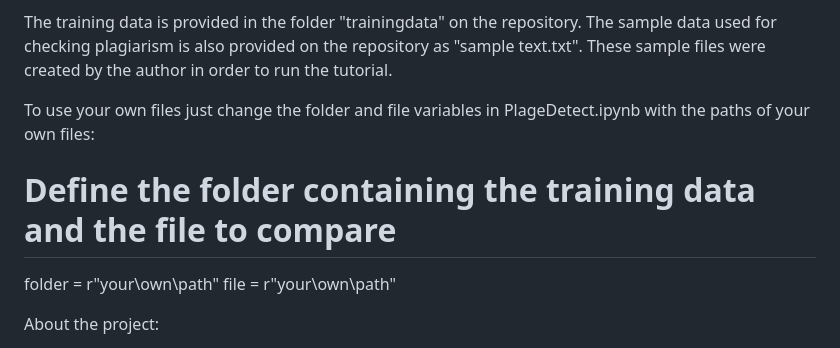
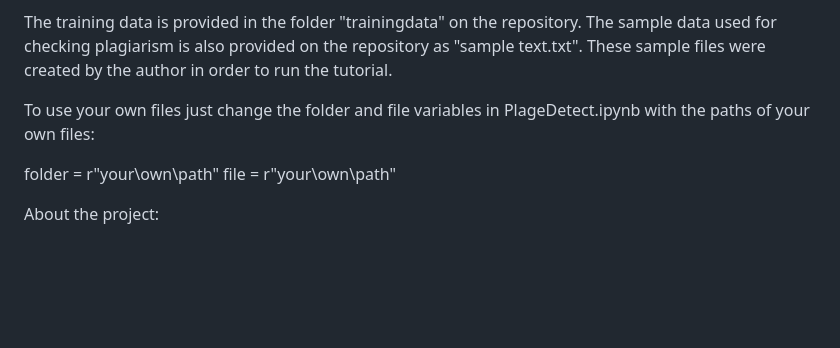
Before and after one commit to AnimeshJha2419/AnimeshJha2419.github.io, a Markdown page: README.md, the part around the change. Drawn GitHub-style; blank space fills up the shorter version.

```diff
--- a/README.md
+++ b/README.md
@@ -13,7 +13,6 @@ The training data is provided in the folder "trainingdata" on the repository. Th
 
 To use your own files just change the folder and file variables in PlageDetect.ipynb with the paths of your own files:
 
-# Define the folder containing the training data and the file to compare
 folder = r"your\own\path"
 file = r"your\own\path"
 
```
